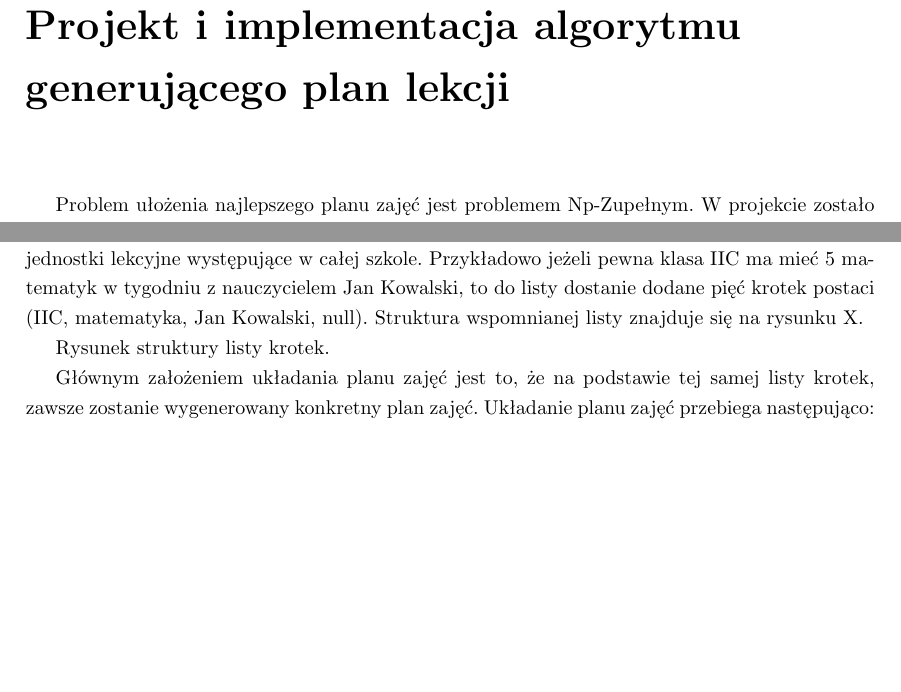
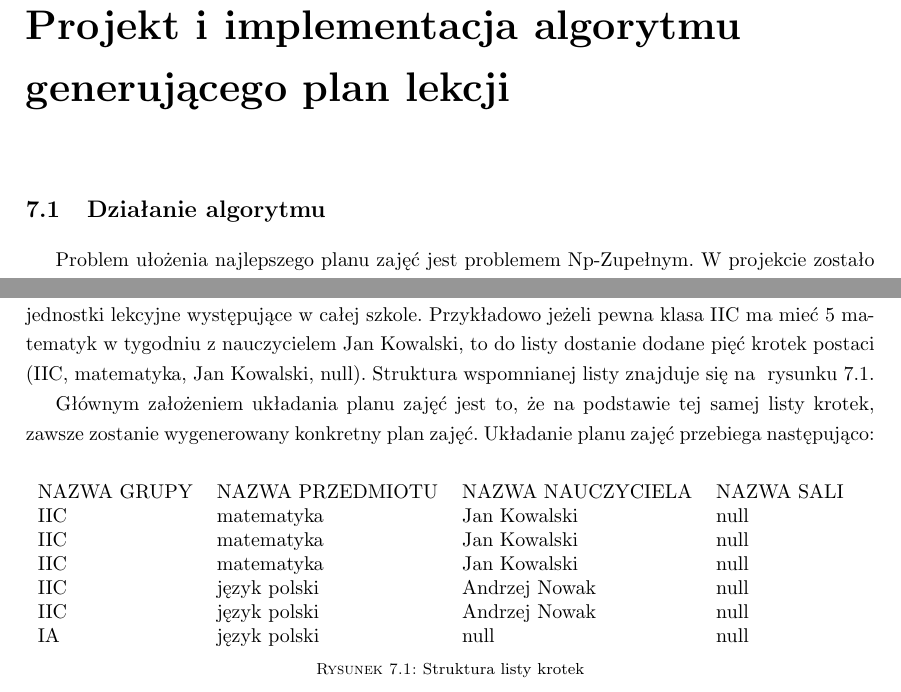
Before and after one commit to grzesiupia/AutoPlanner, a LaTeX thesis (LaTeX/main.tex, which reads LaTeX/chapters/07-algo.tex): two parts of page 21 of 28, joined at a grey line, cut so that both start at the same text, the shorter picture padded with empty space. Compiled offline with pdfLaTeX.

Commit message:
algorithm chapter

```diff
--- a/LaTeX/chapters/07-algo.tex
+++ b/LaTeX/chapters/07-algo.tex
@@ -1,6 +1,7 @@
 
 \chapter{Projekt i implementacja algorytmu generującego plan lekcji}
 
+\section{Działanie algorytmu}
 Problem ułożenia najlepszego planu zajęć jest problemem Np-Zupełnym. W projekcie zostało zaimplementowane podejście ewolucyjne. Na rysunek X została zobrazowana struktura implementowanego planu zajęć.
 
 Rysunek struktury danych
@@ -17,9 +18,23 @@ Zagadnienie implementacji algorytmu można podzielić na cztery główne częśc
 
 
 
-    Przygotowanie danych wejściowych jest kluczowe w działaniu algorytmu. Na podstawie danych otrzymanych od back-end, zostaje ułożona lista czteroelementowych krotek, gdzie pierwszym elementem jest nazwa grupy, drugim elementem jest nazwa przedmiotu, trzecim elementem jest nazwa nauczyciela, a czwartym elementem jest nazwa sali. Wartość elementu sali jest na początku wartością pustą null, a wartość elementu nauczyciela, jest wartością pustą null, wtedy i tylko wtedy kiedy nie został wskazany nauczyciel dla konkretnej klasy. W takiej liście znajdują się wszystkie jednostki lekcyjne występujące w całej szkole. Przykładowo jeżeli pewna klasa IIC ma mieć 5 matematyk w tygodniu z nauczycielem Jan Kowalski, to do listy dostanie dodane pięć krotek postaci (IIC, matematyka, Jan Kowalski, null). Struktura wspomnianej listy znajduje się na rysunku X.
+    Przygotowanie danych wejściowych jest kluczowe w działaniu algorytmu. Na podstawie danych otrzymanych od back-end, zostaje ułożona lista czteroelementowych krotek, gdzie pierwszym elementem jest nazwa grupy, drugim elementem jest nazwa przedmiotu, trzecim elementem jest nazwa nauczyciela, a czwartym elementem jest nazwa sali. Wartość elementu sali jest na początku wartością pustą null, a wartość elementu nauczyciela, jest wartością pustą null, wtedy i tylko wtedy kiedy nie został wskazany nauczyciel dla konkretnej klasy. W takiej liście znajdują się wszystkie jednostki lekcyjne występujące w całej szkole. Przykładowo jeżeli pewna klasa IIC ma mieć 5 matematyk w tygodniu z nauczycielem Jan Kowalski, to do listy dostanie dodane pięć krotek postaci (IIC, matematyka, Jan Kowalski, null). Struktura wspomnianej listy znajduje się na ~rysunku~\ref{rys:krotki}.
 
 
-Rysunek struktury listy krotek.
+\begin{figure}[]
+\begin{tabular}{llll}
+NAZWA GRUPY & NAZWA PRZEDMIOTU & NAZWA NAUCZYCIELA & NAZWA SALI \\
+IIC         & matematyka       & Jan Kowalski      & null       \\
+IIC         & matematyka       & Jan Kowalski      & null       \\
+IIC         & matematyka       & Jan Kowalski      & null       \\
+IIC         & język polski     & Andrzej Nowak     & null       \\
+IIC         & język polski     & Andrzej Nowak     & null       \\
+IA          & język polski     & null              & null
+\end{tabular}
+\caption{Struktura listy krotek} \label{rys:krotki}
+\end{figure}
 
-    Głównym założeniem układania planu zajęć jest to, że na podstawie tej samej listy krotek, zawsze zostanie wygenerowany konkretny plan zajęć. Układanie planu zajęć przebiega następująco:
+    Głównym założeniem układania planu zajęć jest to, że na podstawie tej samej listy krotek, zawsze zostanie wygenerowany konkretny plan zajęć.
+Układanie planu zajęć przebiega następująco:
+\begin{enumerate}
+	\item z listy krotek zostaje zabrana pierwsza z brzegu krotka,
```
Also changed, not shown: LaTeX/chapters/07-algo.tex (6 more changed lines).
